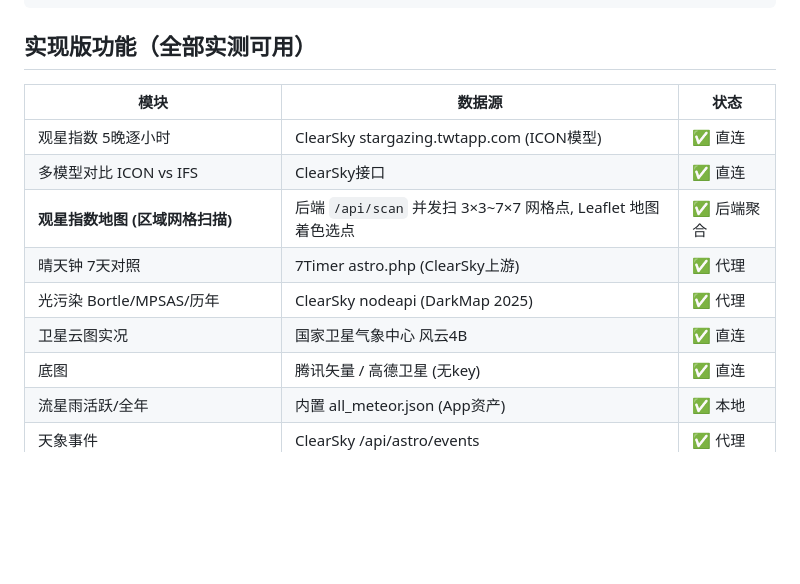
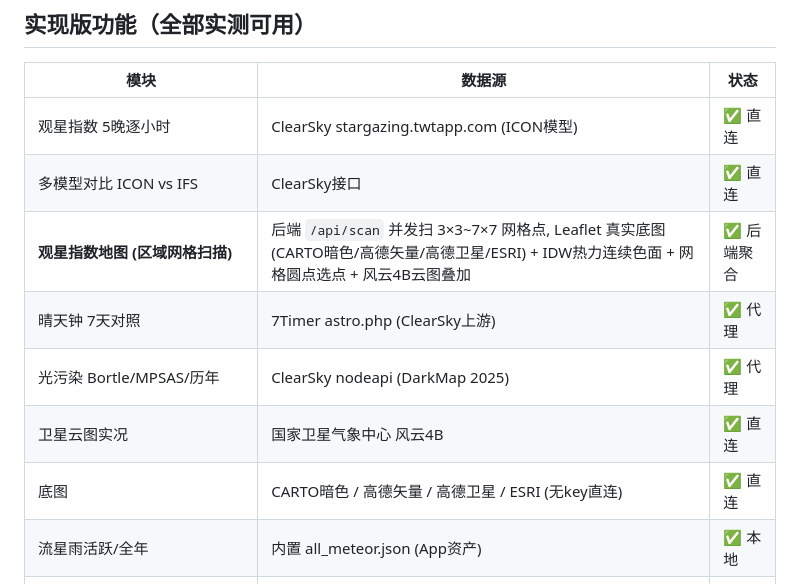
Before and after one commit to VitaElegy/clearsky, a Markdown page: README.md, the part around the change. Drawn GitHub-style; blank space fills up the shorter version.

Commit message:
docs: 更新底图说明 (CARTO/高德/ESRI + IDW热力 + 云图叠加)

```diff
--- a/README.md
+++ b/README.md
@@ -20,11 +20,11 @@ python3 server.py 8890
 |---|---|---|
 | 观星指数 5晚逐小时 | ClearSky stargazing.twtapp.com (ICON模型) | ✅ 直连 |
 | 多模型对比 ICON vs IFS | ClearSky接口 | ✅ 直连 |
-| **观星指数地图 (区域网格扫描)** | 后端 `/api/scan` 并发扫 3×3~7×7 网格点, Leaflet 地图着色选点 | ✅ 后端聚合 |
+| **观星指数地图 (区域网格扫描)** | 后端 `/api/scan` 并发扫 3×3~7×7 网格点, Leaflet 真实底图(CARTO暗色/高德矢量/高德卫星/ESRI) + IDW热力连续色面 + 网格圆点选点 + 风云4B云图叠加 | ✅ 后端聚合 |
 | 晴天钟 7天对照 | 7Timer astro.php (ClearSky上游) | ✅ 代理 |
 | 光污染 Bortle/MPSAS/历年 | ClearSky nodeapi (DarkMap 2025) | ✅ 代理 |
 | 卫星云图实况 | 国家卫星气象中心 风云4B | ✅ 直连 |
-| 底图 | 腾讯矢量 / 高德卫星 (无key) | ✅ 直连 |
+| 底图 | CARTO暗色 / 高德矢量 / 高德卫星 / ESRI (无key直连) | ✅ 直连 |
 | 流星雨活跃/全年 | 内置 all_meteor.json (App资产) | ✅ 本地 |
 | 天象事件 | ClearSky /api/astro/events | ✅ 代理 |
 | 太阳活动 Kp/太阳风/极光/Bz | ClearSky nodeapi (NOAA上游) | ✅ 代理 |
```
